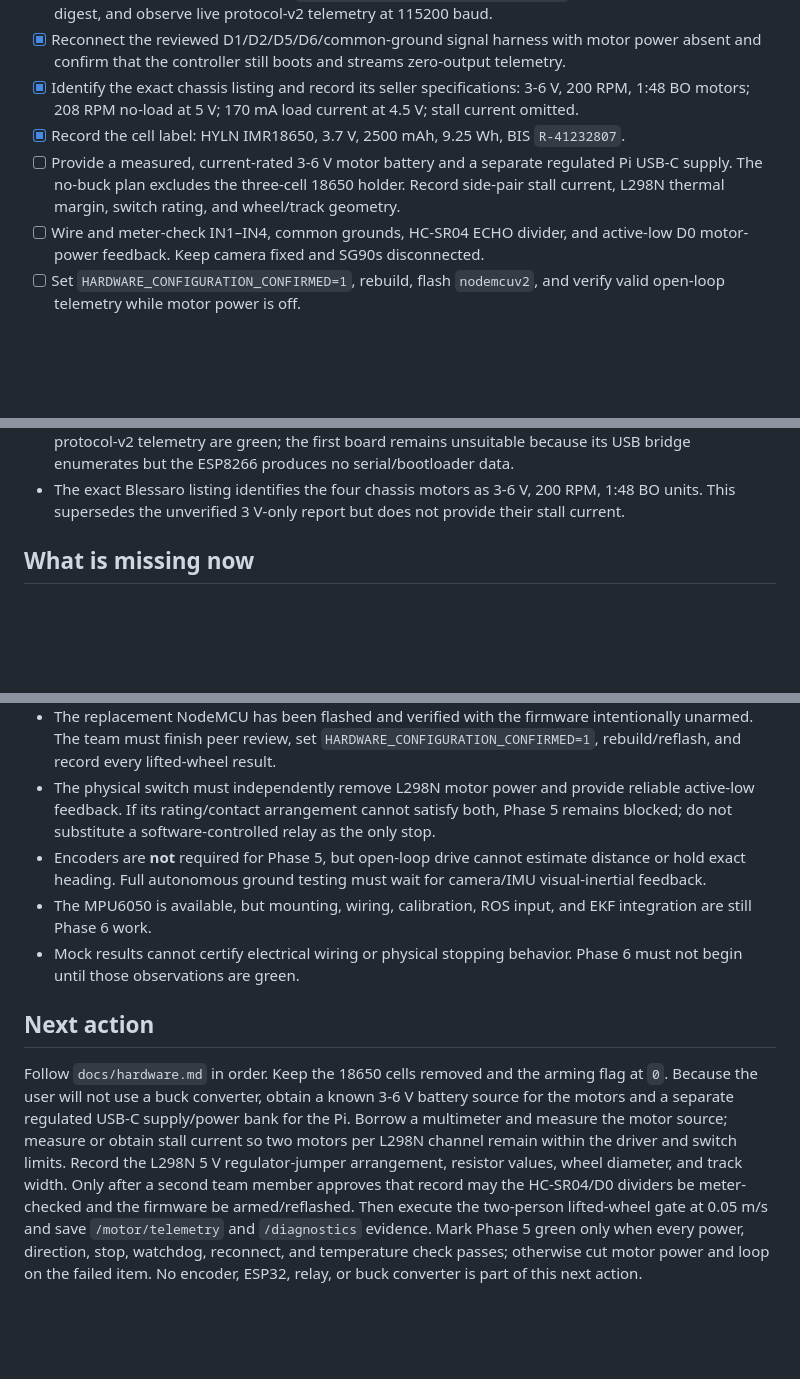
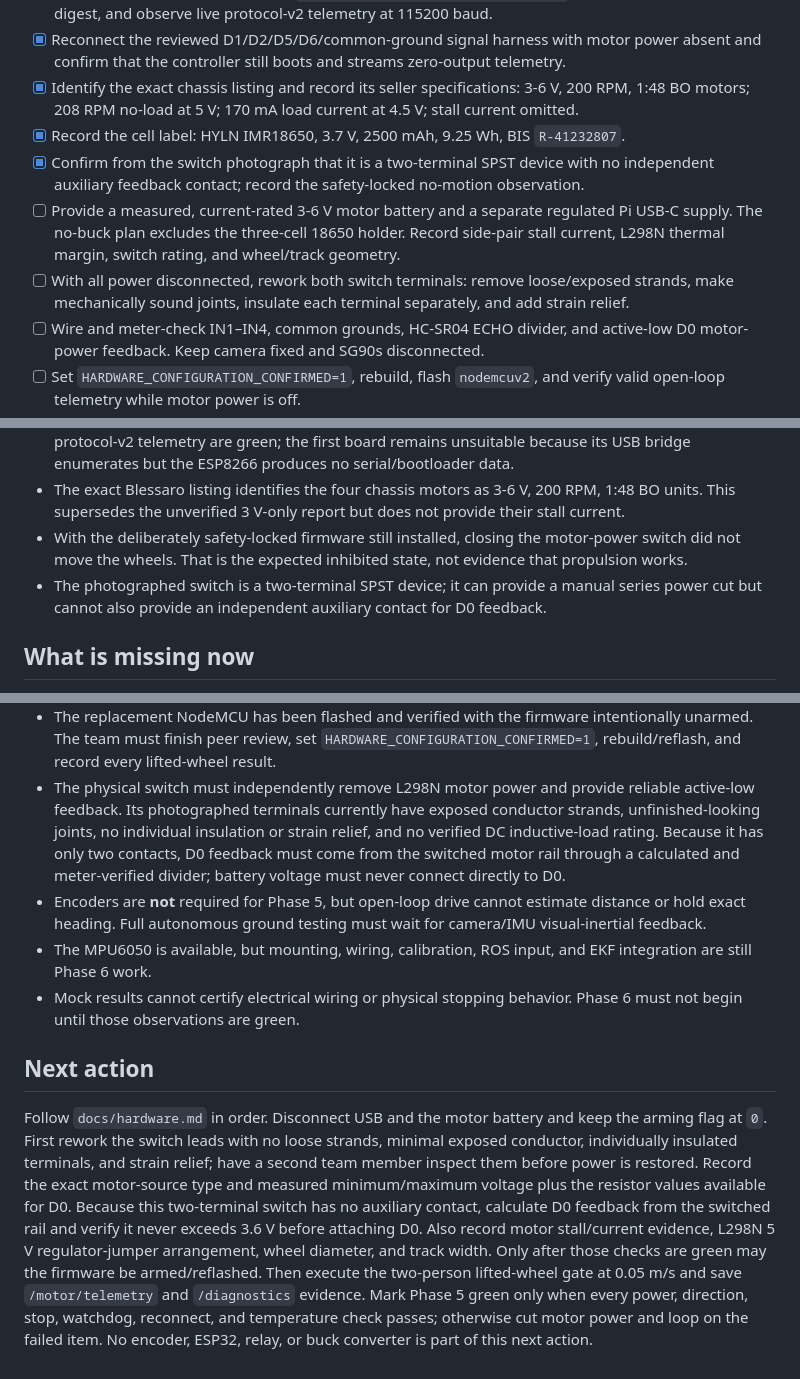
Before and after one commit to Bibek200619/NAVIGEN, a Markdown page: navigen_ugv/PROJECT_PROGRESS.md, 3 parts joined by grey strips. Drawn GitHub-style; blank space fills up the shorter version.

Commit message:
Record physical switch wiring blocker

```diff
--- a/navigen_ugv/PROJECT_PROGRESS.md
+++ b/navigen_ugv/PROJECT_PROGRESS.md
@@ -102,9 +102,13 @@ A phase is `GREEN` only when its acceptance checklist is complete, the ROS works
 - [x] Identify the exact chassis listing and record its seller specifications: 3-6 V, 200 RPM,
       1:48 BO motors; 208 RPM no-load at 5 V; 170 mA load current at 4.5 V; stall current omitted.
 - [x] Record the cell label: HYLN IMR18650, 3.7 V, 2500 mAh, 9.25 Wh, BIS `R-41232807`.
+- [x] Confirm from the switch photograph that it is a two-terminal SPST device with no independent
+      auxiliary feedback contact; record the safety-locked no-motion observation.
 - [ ] Provide a measured, current-rated 3-6 V motor battery and a separate regulated Pi USB-C
       supply. The no-buck plan excludes the three-cell 18650 holder. Record side-pair stall
       current, L298N thermal margin, switch rating, and wheel/track geometry.
+- [ ] With all power disconnected, rework both switch terminals: remove loose/exposed strands,
+      make mechanically sound joints, insulate each terminal separately, and add strain relief.
 - [ ] Wire and meter-check IN1–IN4, common grounds, HC-SR04 ECHO divider, and active-low D0 motor-power feedback. Keep camera fixed and SG90s disconnected.
 - [ ] Set `HARDWARE_CONFIGURATION_CONFIRMED=1`, rebuild, flash `nodemcuv2`, and verify valid open-loop telemetry while motor power is off.
 - [ ] Complete and record forward/reverse/turn direction, PWM trim, software stop, independent physical power cut/latch, 300 ms USB-loss stop, reconnect, and conservative lifted-wheel teleoperation.
@@ -238,6 +244,10 @@ A phase is `GREEN` only when its acceptance checklist is complete, the ROS works
   enumerates but the ESP8266 produces no serial/bootloader data.
 - The exact Blessaro listing identifies the four chassis motors as 3-6 V, 200 RPM, 1:48 BO units.
   This supersedes the unverified 3 V-only report but does not provide their stall current.
+- With the deliberately safety-locked firmware still installed, closing the motor-power switch did
+  not move the wheels. That is the expected inhibited state, not evidence that propulsion works.
+- The photographed switch is a two-terminal SPST device; it can provide a manual series power cut
+  but cannot also provide an independent auxiliary contact for D0 feedback.
 
 ## What is missing now
 
@@ -257,8 +267,10 @@ A phase is `GREEN` only when its acceptance checklist is complete, the ROS works
   The team must finish peer review, set `HARDWARE_CONFIGURATION_CONFIRMED=1`, rebuild/reflash, and
   record every lifted-wheel result.
 - The physical switch must independently remove L298N motor power and provide reliable active-low
-  feedback. If its rating/contact arrangement cannot satisfy both, Phase 5 remains blocked; do not
-  substitute a software-controlled relay as the only stop.
+  feedback. Its photographed terminals currently have exposed conductor strands, unfinished-looking
+  joints, no individual insulation or strain relief, and no verified DC inductive-load rating.
+  Because it has only two contacts, D0 feedback must come from the switched motor rail through a
+  calculated and meter-verified divider; battery voltage must never connect directly to D0.
 - Encoders are **not** required for Phase 5, but open-loop drive cannot estimate distance or hold
   exact heading. Full autonomous ground testing must wait for camera/IMU visual-inertial feedback.
 - The MPU6050 is available, but mounting, wiring, calibration, ROS input, and EKF integration are
@@ -268,13 +280,14 @@ A phase is `GREEN` only when its acceptance checklist is complete, the ROS works
 
 ## Next action
 
-Follow `docs/hardware.md` in order. Keep the 18650 cells removed and the arming flag at `0`. Because
-the user will not use a buck converter, obtain a known 3-6 V battery source for the motors and a
-separate regulated USB-C supply/power bank for the Pi. Borrow a multimeter and measure the motor
-source; measure or obtain stall current so two motors per L298N channel remain within the driver
-and switch limits. Record the L298N 5 V regulator-jumper arrangement, resistor values, wheel
-diameter, and track width. Only after a second team member approves that record may the
-HC-SR04/D0 dividers be meter-checked and the firmware be armed/reflashed. Then execute the
+Follow `docs/hardware.md` in order. Disconnect USB and the motor battery and keep the arming flag at
+`0`. First rework the switch leads with no loose strands, minimal exposed conductor, individually
+insulated terminals, and strain relief; have a second team member inspect them before power is
+restored. Record the exact motor-source type and measured minimum/maximum voltage plus the resistor
+values available for D0. Because this two-terminal switch has no auxiliary contact, calculate D0
+feedback from the switched rail and verify it never exceeds 3.6 V before attaching D0. Also record
+motor stall/current evidence, L298N 5 V regulator-jumper arrangement, wheel diameter, and track
+width. Only after those checks are green may the firmware be armed/reflashed. Then execute the
 two-person lifted-wheel gate at 0.05 m/s and save `/motor/telemetry` and `/diagnostics` evidence.
 Mark Phase 5 green only when every power, direction, stop, watchdog, reconnect, and temperature
 check passes; otherwise cut motor power and loop on the failed item. No encoder, ESP32, relay, or
```
Also changed, not shown: other parts of navigen_ugv/PROJECT_PROGRESS.md (+3 -1 lines), navigen_ugv/docs/hardware.md (+17 -0 lines).
